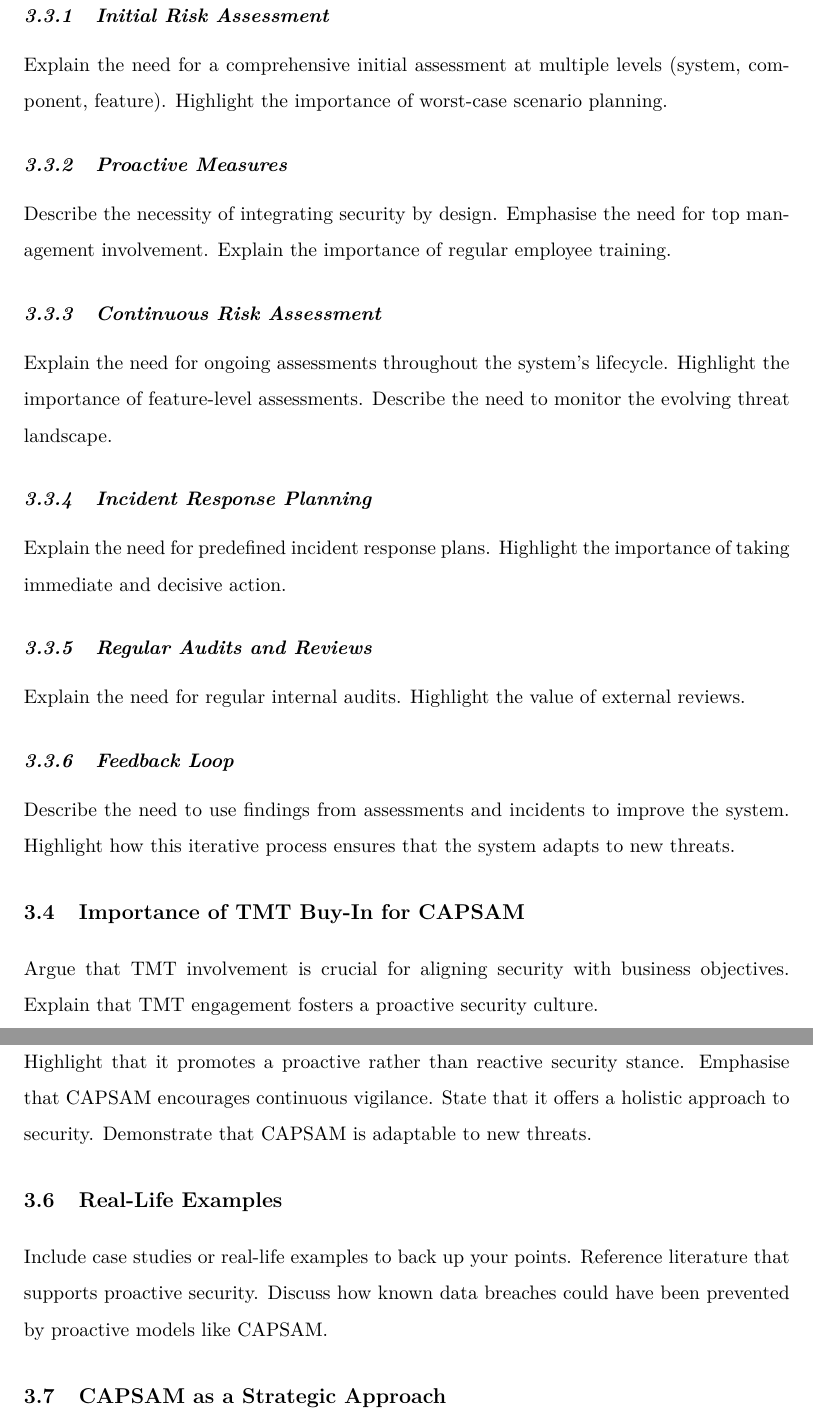
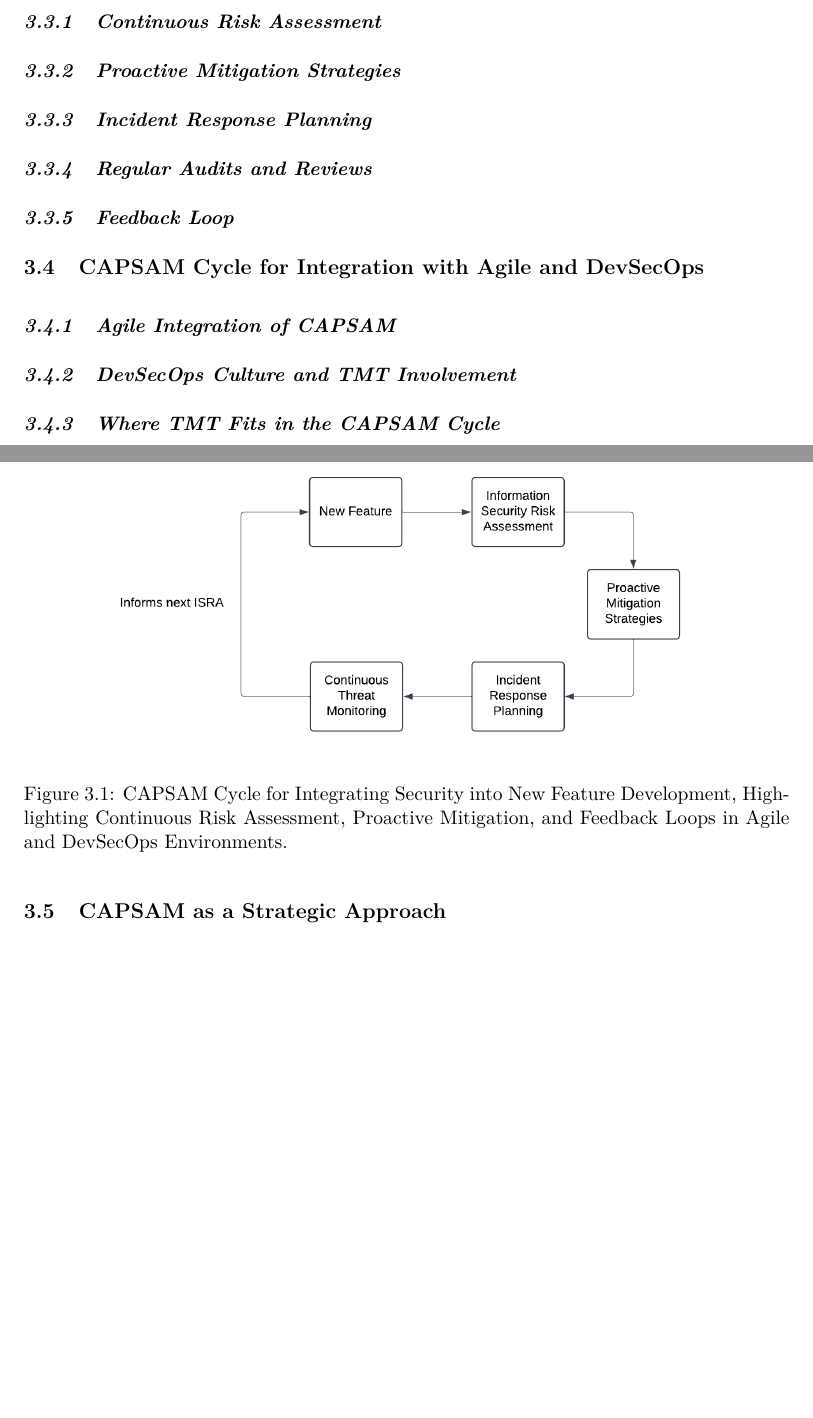
Before and after one commit to alfieatkinson/Continuous-and-Proactive-Security-Assessment-Model, a LaTeX thesis (main.tex, which reads chapters/new-model.tex): two parts of pages 12 and 13 of 15 before the commit and two parts of pages 11 and 12 of 14 after it, joined at a grey line, cut so that both start at the same text, the shorter picture padded with empty space. Compiled offline with pdfLaTeX.

Commit message:
Add new reference on agile methodologies and enhance CAPSAM introduction; restructure sections for clarity and integration with DevSecOps

```diff
--- a/chapters/new-model.tex
+++ b/chapters/new-model.tex
@@ -9,25 +5,32 @@ Contrast CAPSAM with Financial Theory, Agency Theory, Stakeholder Theory, and Ne
 
-\section{Components of CAPSAM}
-\subsection{Initial Risk Assessment}
-Explain the need for a comprehensive initial assessment at multiple levels (system, component, feature). Highlight the importance of worst-case scenario planning.
-\subsection{Proactive Measures}
-Describe the necessity of integrating security by design. Emphasise the need for top management involvement. Explain the importance of regular employee training.
-\subsection{Continuous Risk Assessment}
-Explain the need for ongoing assessments throughout the system's lifecycle. Highlight the importance of feature-level assessments. Describe the need to monitor the evolving threat landscape.
-\subsection{Incident Response Planning}
-Explain the need for predefined incident response plans. Highlight the importance of taking immediate and decisive action.
-\subsection{Regular Audits and Reviews}
-Explain the need for regular internal audits. Highlight the value of external reviews.
-\subsection{Feedback Loop}
-Describe the need to use findings from assessments and incidents to improve the system. Highlight how this iterative process ensures that the system adapts to new threats.
+    \subsection{DevSecOps Principles}
 
-\section{Importance of TMT Buy-In for CAPSAM}
-Argue that TMT involvement is crucial for aligning security with business objectives. Explain that TMT engagement fosters a proactive security culture.
+\section{The Five Pillars of CAPSAM}
+
+    \subsection{Continuous Risk Assessment}
+
+    \subsection{Proactive Mitigation Strategies}
+
+    \subsection{Incident Response Planning}
+
+    \subsection{Regular Audits and Reviews}
+
+    \subsection{Feedback Loop}
+
+\section{CAPSAM Cycle for Integration with Agile and DevSecOps}
+\begin{figure}[htbp]
+    \centering
+    \includegraphics[width=0.8\textwidth]{figures/CAPSAM-Cycle.png}
+    \caption{CAPSAM Cycle for Integrating Security into New Feature Development, Highlighting Continuous Risk Assessment, Proactive Mitigation, and Feedback Loops in Agile and DevSecOps Environments.}
+    \label{fig:CAPSAM}
+\end{figure}
+
+\subsection{Agile Integration of CAPSAM}
+
+\subsection{DevSecOps Culture and TMT Involvement}
+
+\subsection{Where TMT Fits in the CAPSAM Cycle}
+
+\section{CAPSAM as a Strategic Approach}
 
 \section{Benefits of CAPSAM Over Reactive Approaches}
-Highlight that it promotes a proactive rather than reactive security stance. Emphasise that CAPSAM encourages continuous vigilance. State that it offers a holistic approach to security. Demonstrate that CAPSAM is adaptable to new threats.
-
-\section{Real-Life Examples}
-Include case studies or real-life examples to back up your points. Reference literature that supports proactive security. Discuss how known data breaches could have been prevented by proactive models like CAPSAM.
-
-\section{CAPSAM as a Strategic Approach}
```
Also changed, not shown: bib/references.bib (+12 -7 lines), figures/CAPSAM-Cycle.png (added), main.pdf, chapters/new-model.tex (10 more changed lines).
